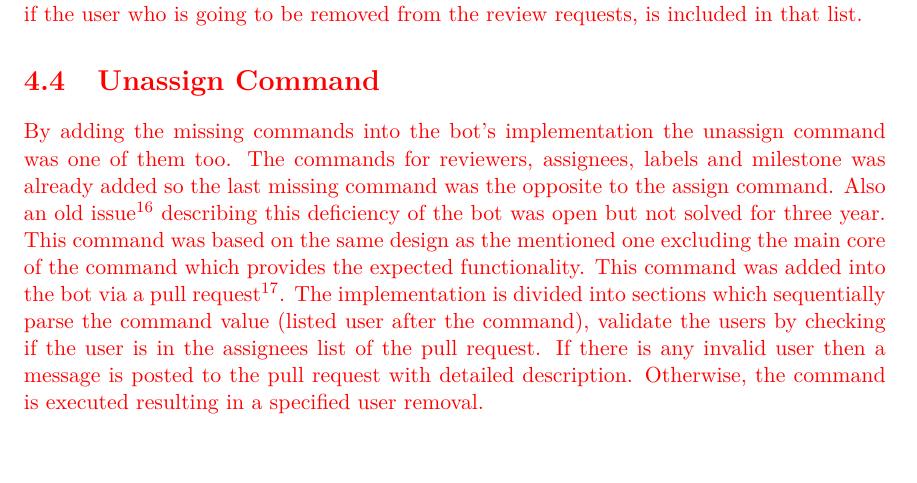
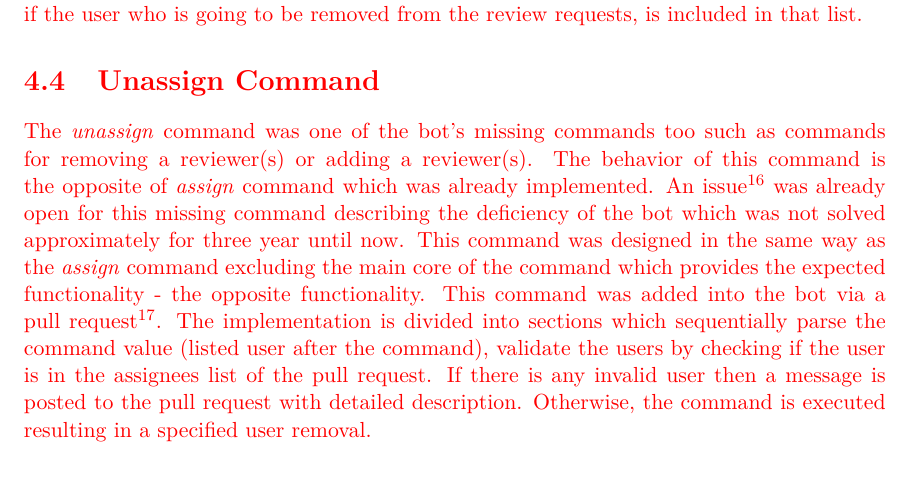
Before and after one commit to europ/VUTBR-FIT-BT, a LaTeX thesis (thesis/projekt.tex, which reads thesis/projekt-01-kapitoly-chapters.tex): part of page 32 of 42, cut so that both start at the same text. Compiled offline with pdfLaTeX.

Commit message:
fix 3 - unassign command

```diff
--- a/thesis/projekt-01-kapitoly-chapters.tex
+++ b/thesis/projekt-01-kapitoly-chapters.tex
@@ -444,7 +444,7 @@ Command \textit{remove\_reviewer} performing the reverse action of the command \
 \section{Unassign Command}
 %=====================================================================================
 
-By adding the missing commands into the bot's implementation the unassign command was one of them too. The commands for reviewers, assignees, labels and milestone was already added so the last missing command was the opposite to the assign command. Also an old issue\footnote{\url{https://github.com/ManageIQ/miq_bot/issues/134}} describing this deficiency of the bot was open but not solved for three year. This command was based on the same design as the mentioned one excluding the main core of the command which provides the expected functionality. This command was added into the bot via a pull request\footnote{\url{https://github.com/ManageIQ/miq_bot/pull/422}}. The implementation is divided into sections which sequentially parse the command value (listed user after the command), validate the users by checking if the user is in the assignees list of the pull request. If there is any invalid user then a message is posted to the pull request with detailed description. Otherwise, the command is executed resulting in a specified user removal.
+The \textit{unassign} command was one of the bot's missing commands too such as commands for removing a reviewer(s) or adding a reviewer(s). The behavior of this command is the opposite of \textit{assign} command which was already implemented. An issue\footnote{\url{https://github.com/ManageIQ/miq_bot/issues/134}} was already open for this missing command describing the deficiency of the bot which was not solved approximately for three year until now. This command was designed in the same way as the \textit{assign} command excluding the main core of the command which provides the expected functionality - the opposite functionality. This command was added into the bot via a pull request\footnote{\url{https://github.com/ManageIQ/miq_bot/pull/422}}. The implementation is divided into sections which sequentially parse the command value (listed user after the command), validate the users by checking if the user is in the assignees list of the pull request. If there is any invalid user then a message is posted to the pull request with detailed description. Otherwise, the command is executed resulting in a specified user removal.
 
 %=====================================================================================
 \section{GitHub Status API}
```
Also changed, not shown: PDF/thesis.pdf, 1 other file.
